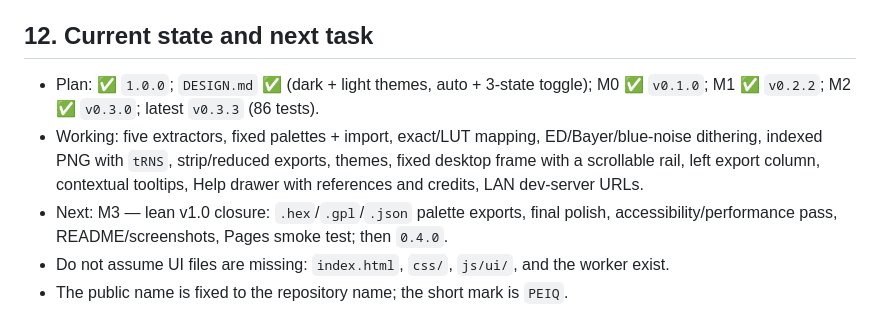
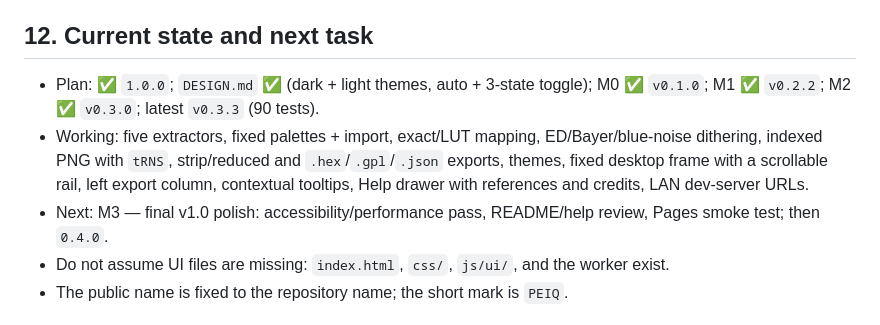
Before and after one commit to kirillhod/PaletteExtractorAndImageQuantizer, a Markdown page: AGENTS.md, the part around the change. Drawn GitHub-style.

```diff
--- a/AGENTS.md
+++ b/AGENTS.md
@@ -260,13 +260,14 @@ and the change is committed locally with a descriptive body (plan §16).
 ## 12. Current state and next task
 
 - Plan: ✅ `1.0.0`; `DESIGN.md` ✅ (dark + light themes, auto + 3-state toggle);
-  M0 ✅ `v0.1.0`; M1 ✅ `v0.2.2`; M2 ✅ `v0.3.0`; latest `v0.3.3` (86 tests).
+  M0 ✅ `v0.1.0`; M1 ✅ `v0.2.2`; M2 ✅ `v0.3.0`; latest `v0.3.3` (90 tests).
 - Working: five extractors, fixed palettes + import, exact/LUT mapping, ED/Bayer/blue-noise
-  dithering, indexed PNG with `tRNS`, strip/reduced exports, themes, fixed desktop
+  dithering, indexed PNG with `tRNS`, strip/reduced and `.hex`/`.gpl`/`.json` exports,
+  themes, fixed desktop
   frame with a scrollable rail, left export column, contextual tooltips, Help drawer with
   references and credits, LAN dev-server URLs.
-- Next: M3 — lean v1.0 closure: `.hex`/`.gpl`/`.json` palette exports, final polish,
-  accessibility/performance pass, README/screenshots, Pages smoke test; then `0.4.0`.
+- Next: M3 — final v1.0 polish: accessibility/performance pass, README/help review,
+  Pages smoke test; then `0.4.0`.
 - Do not assume UI files are missing: `index.html`, `css/`, `js/ui/`, and the worker exist.
 - The public name is fixed to the repository name; the short mark is `PEIQ`.
 
```
Also changed, not shown: IMPLEMENTATION_PLAN.md (+34 -18 lines), README.md (+5 -4 lines), assets/screenshots/map-dither-dark.png, assets/screenshots/workspace-dark.png, 6 other files.
